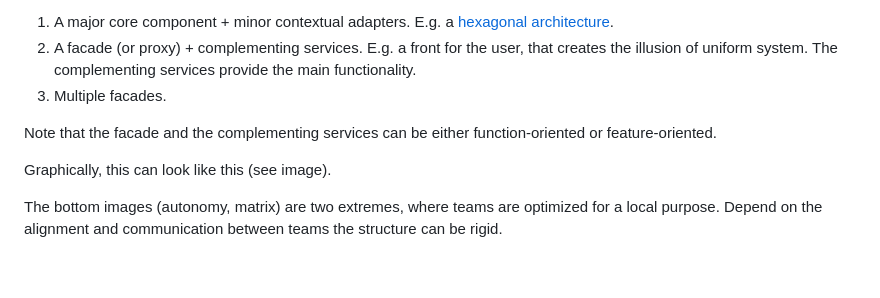
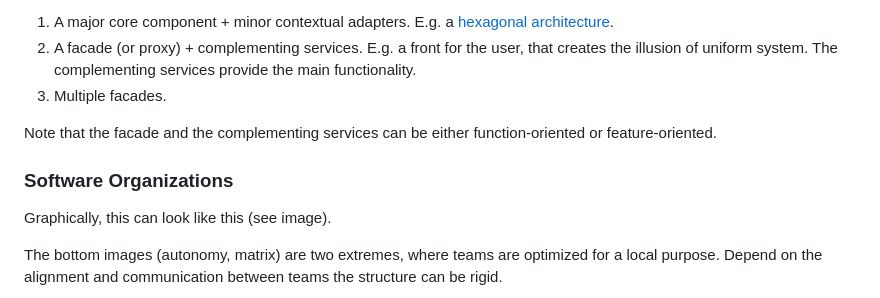
Before and after one commit to voschezang/coding-handbook, a Markdown page: organization-structure.md, the part around the change. GitHub-like rendering; blank space fills up the shorter version.

```diff
--- a/organization-structure.md
+++ b/organization-structure.md
@@ -86,6 +86,8 @@ Note that the facade and the complementing services can be either function-orien
 
 
 
+### Software Organizations
+
 Graphically, this can look like this (see image).
 
 The bottom images (autonomy, matrix) are two extremes, where teams are optimized for a local purpose. Depend on the alignment and communication between teams the structure can be rigid.
```
Also changed, not shown: systems-management.md (+18 -5 lines), img/critical-chain.png (added), img/scheduling-slack.png (added).
